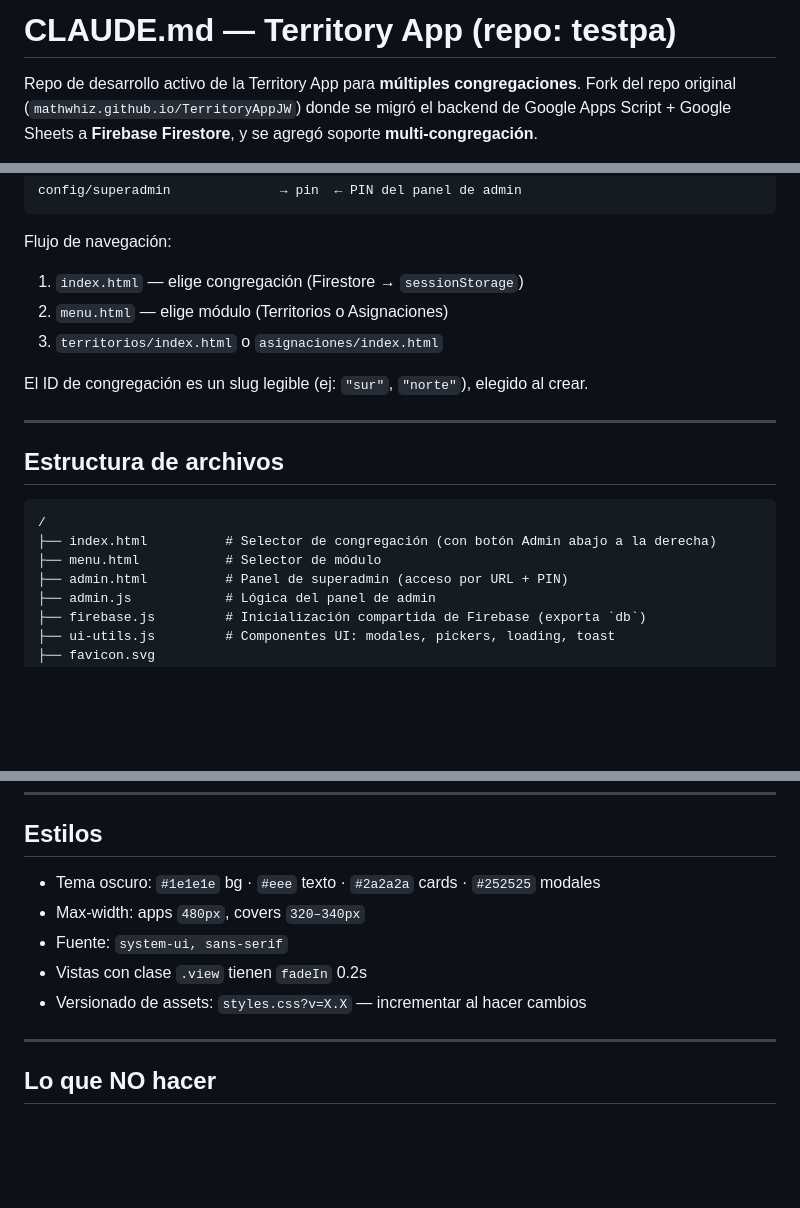
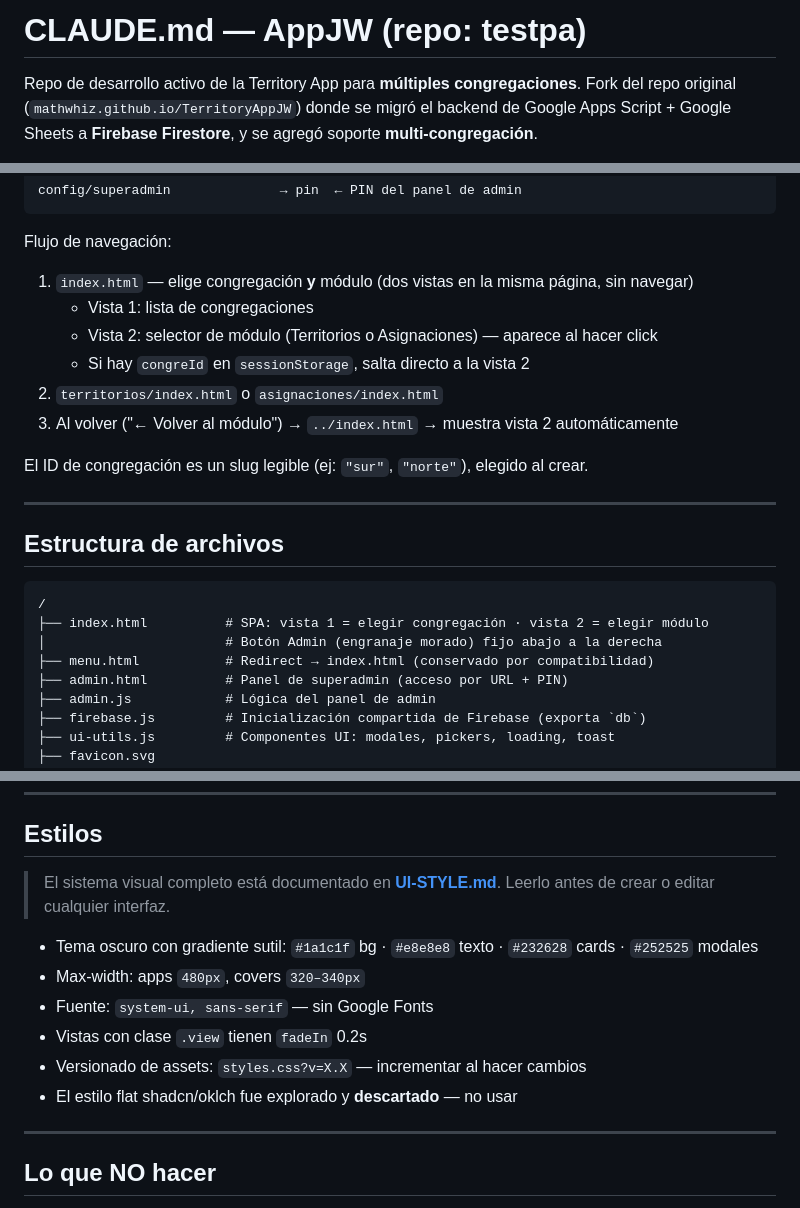
Before and after one commit to Mathwhiz/testpa, a Markdown page: CLAUDE.md, 3 parts joined by grey strips. Rendered like a GitHub page; blank space fills up the shorter version.

Commit message:
Update CLAUDE.md: app name, navigation flow, file structure
Co-Authored-By: Claude Sonnet 4.6 <noreply@anthropic.com>

````diff
--- a/CLAUDE.md
+++ b/CLAUDE.md
@@ -1,4 +1,4 @@
-# CLAUDE.md — Territory App (repo: testpa)
+# CLAUDE.md — AppJW (repo: testpa)
 
 Repo de desarrollo activo de la Territory App para **múltiples congregaciones**.
 Fork del repo original (`mathwhiz.github.io/TerritoryAppJW`) donde se migró el backend
@@ -25,9 +25,12 @@ config/superadmin              → pin  ← PIN del panel de admin
 ```
 
 Flujo de navegación:
-1. `index.html` — elige congregación (Firestore → `sessionStorage`)
-2. `menu.html` — elige módulo (Territorios o Asignaciones)
-3. `territorios/index.html` o `asignaciones/index.html`
+1. `index.html` — elige congregación **y** módulo (dos vistas en la misma página, sin navegar)
+   - Vista 1: lista de congregaciones
+   - Vista 2: selector de módulo (Territorios o Asignaciones) — aparece al hacer click
+   - Si hay `congreId` en `sessionStorage`, salta directo a la vista 2
+2. `territorios/index.html` o `asignaciones/index.html`
+3. Al volver ("← Volver al módulo") → `../index.html` → muestra vista 2 automáticamente
 
 El ID de congregación es un slug legible (ej: `"sur"`, `"norte"`), elegido al crear.
 
@@ -37,8 +40,9 @@ El ID de congregación es un slug legible (ej: `"sur"`, `"norte"`), elegido al c
 
 ```
 /
-├── index.html          # Selector de congregación (con botón Admin abajo a la derecha)
-├── menu.html           # Selector de módulo
+├── index.html          # SPA: vista 1 = elegir congregación · vista 2 = elegir módulo
+│                       # Botón Admin (engranaje morado) fijo abajo a la derecha
+├── menu.html           # Redirect → index.html (conservado por compatibilidad)
 ├── admin.html          # Panel de superadmin (acceso por URL + PIN)
 ├── admin.js            # Lógica del panel de admin
 ├── firebase.js         # Inicialización compartida de Firebase (exporta `db`)
@@ -202,11 +206,15 @@ Formato de almacenamiento: `YYYY-MM-DD`. Display: `DD/MM/YY`.
 
 ## Estilos
 
-- Tema oscuro: `#1e1e1e` bg · `#eee` texto · `#2a2a2a` cards · `#252525` modales
+> El sistema visual completo está documentado en **[UI-STYLE.md](./UI-STYLE.md)**.
+> Leerlo antes de crear o editar cualquier interfaz.
+
+- Tema oscuro con gradiente sutil: `#1a1c1f` bg · `#e8e8e8` texto · `#232628` cards · `#252525` modales
 - Max-width: apps `480px`, covers `320–340px`
-- Fuente: `system-ui, sans-serif`
+- Fuente: `system-ui, sans-serif` — sin Google Fonts
 - Vistas con clase `.view` tienen `fadeIn` 0.2s
 - Versionado de assets: `styles.css?v=X.X` — incrementar al hacer cambios
+- El estilo flat shadcn/oklch fue explorado y **descartado** — no usar
 
 ---
 
````
